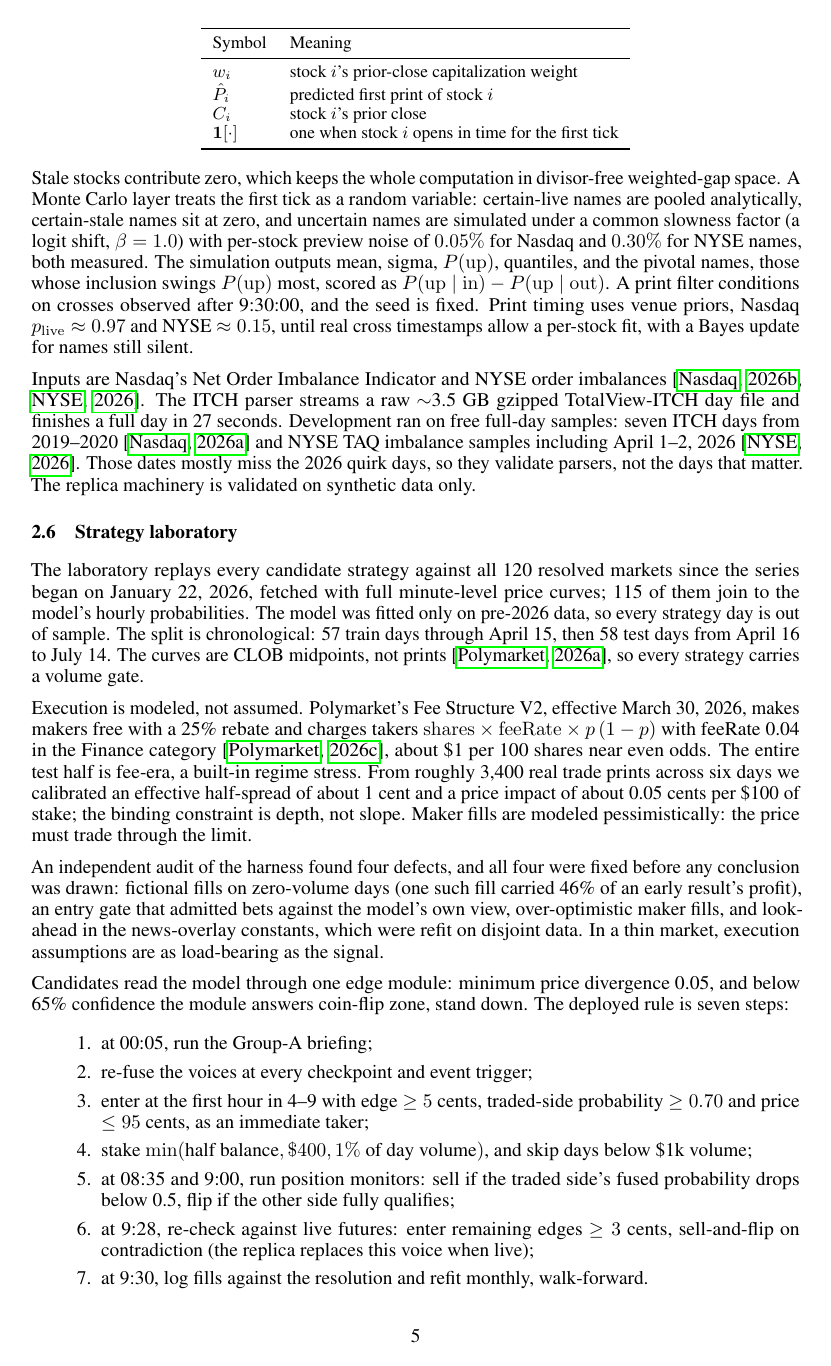
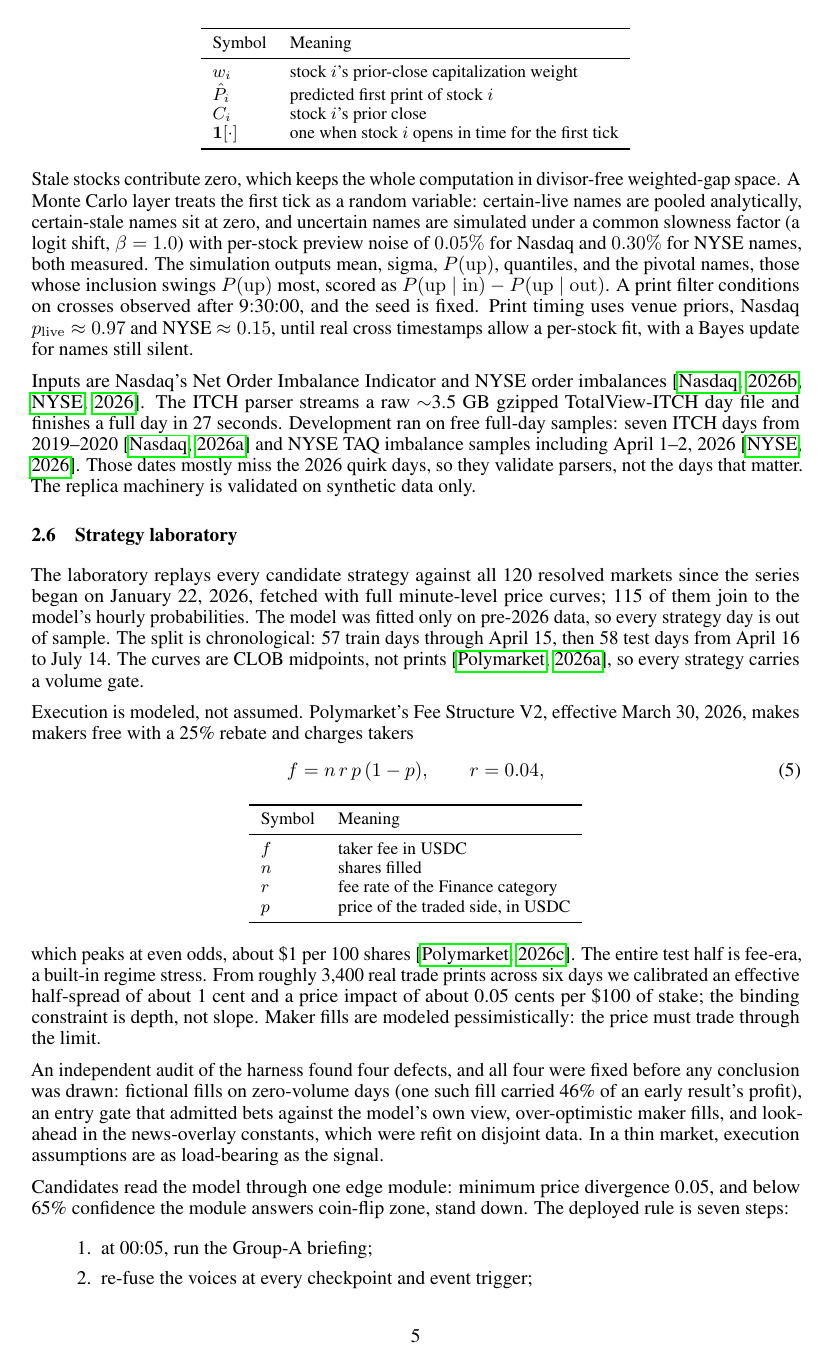
Before and after one commit to tr4m0ryp/SOQrates-polymarket-sp500-predictor, a LaTeX paper (papers/spx-open-polymarket/main.tex, which reads papers/spx-open-polymarket/sections/method.tex): page 5 of 22. Compiled offline with pdfLaTeX.

Commit message:
docs(method): add taker fee equation and symbol table

```diff
--- a/papers/spx-open-polymarket/sections/method.tex
+++ b/papers/spx-open-polymarket/sections/method.tex
@@ -272,9 +272,28 @@ strategy carries a volume gate.
 
 Execution is modeled, not assumed. Polymarket's Fee Structure V2,
 effective March 30, 2026, makes makers free with a 25\% rebate and charges
-takers $\mathrm{shares} \times \mathrm{feeRate} \times p\,(1-p)$ with
-feeRate 0.04 in the Finance category \citep{polymarket2026orders},
-about \$1 per 100 shares near even odds. The entire test half is fee-era,
+takers
+\begin{equation}
+f = n \, r \, p\,(1-p), \qquad r = 0.04,
+\label{eq:takerfee}
+\end{equation}
+
+\begin{center}
+\small
+\begin{tabular}{ll}
+\toprule
+Symbol & Meaning \\
+\midrule
+$f$ & taker fee in USDC \\
+$n$ & shares filled \\
+$r$ & fee rate of the Finance category \\
+$p$ & price of the traded side, in USDC \\
+\bottomrule
+\end{tabular}
+\end{center}
+
+which peaks at even odds, about \$1 per 100 shares
+\citep{polymarket2026orders}. The entire test half is fee-era,
 a built-in regime stress. From roughly 3,400 real trade prints across six
 days we calibrated an effective half-spread of about 1 cent and a price
 impact of about 0.05 cents per \$100 of stake; the binding constraint is
```
